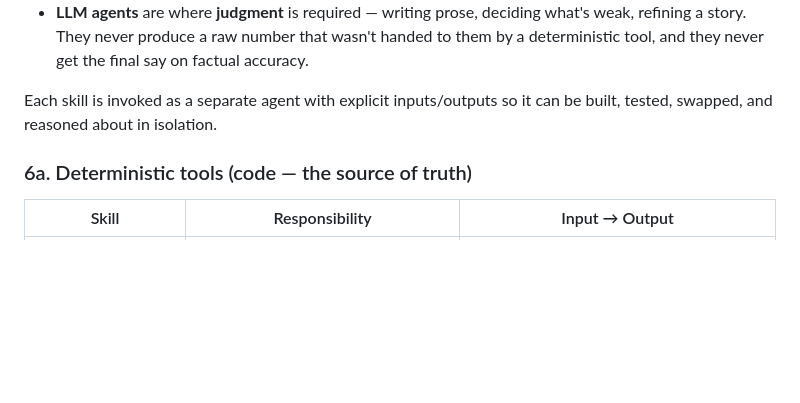
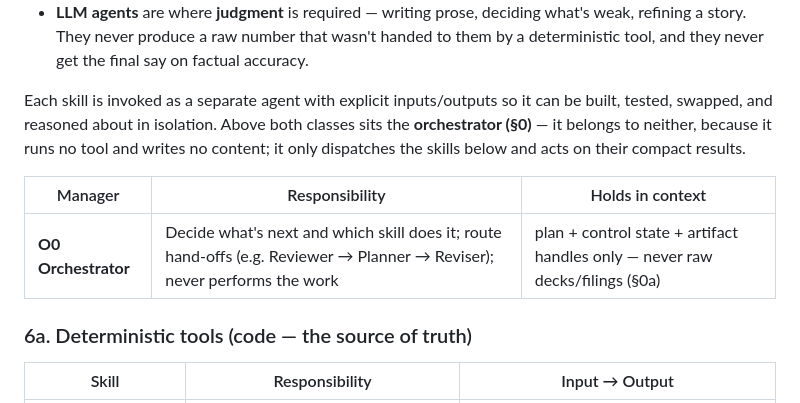
Before and after one commit to cartershannon000-create/Carter-Shannon-Resume, a Markdown page: docs/deck-loop-spec.md, the part around one of its changes. GitHub-like rendering; blank space fills up the shorter version.

```diff
--- a/docs/deck-loop-spec.md
+++ b/docs/deck-loop-spec.md
@@ -233,7 +289,14 @@ agent.** They fall into two classes, and the split is deliberate:
   factual accuracy.
 
 Each skill is invoked as a separate agent with explicit inputs/outputs so it
-can be built, tested, swapped, and reasoned about in isolation.
+can be built, tested, swapped, and reasoned about in isolation. Above both
+classes sits the **orchestrator (§0)** — it belongs to neither, because it
+runs no tool and writes no content; it only dispatches the skills below and
+acts on their compact results.
+
+| Manager | Responsibility | Holds in context |
+|---|---|---|
+| **O0 Orchestrator** | Decide what's next and which skill does it; route hand-offs (e.g. Reviewer → Planner → Reviser); never performs the work | plan + control state + artifact handles only — never raw decks/filings (§0a) |
 
 ### 6a. Deterministic tools (code — the source of truth)
 
```
Also changed, not shown: other parts of docs/deck-loop-spec.md (+56 -0 lines).
